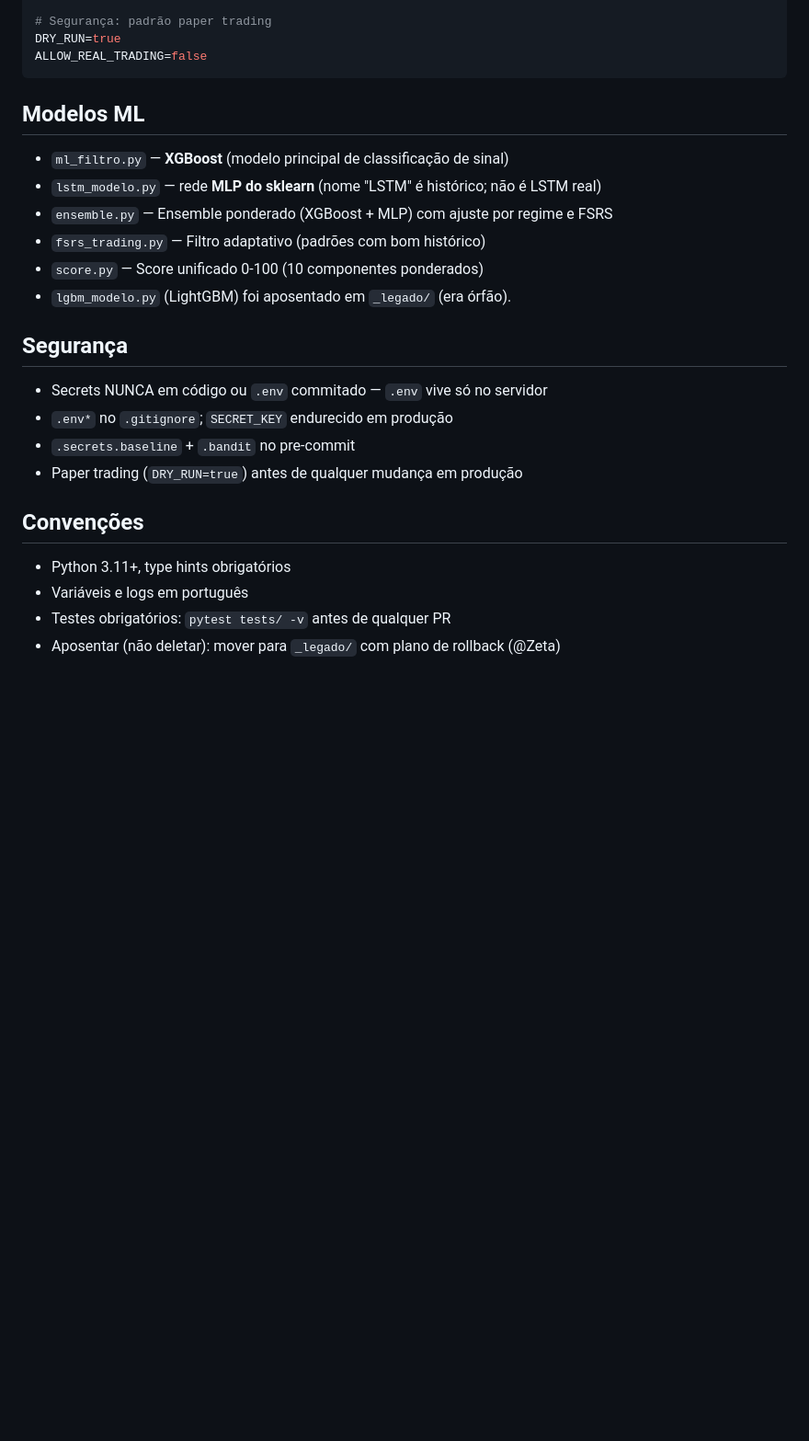
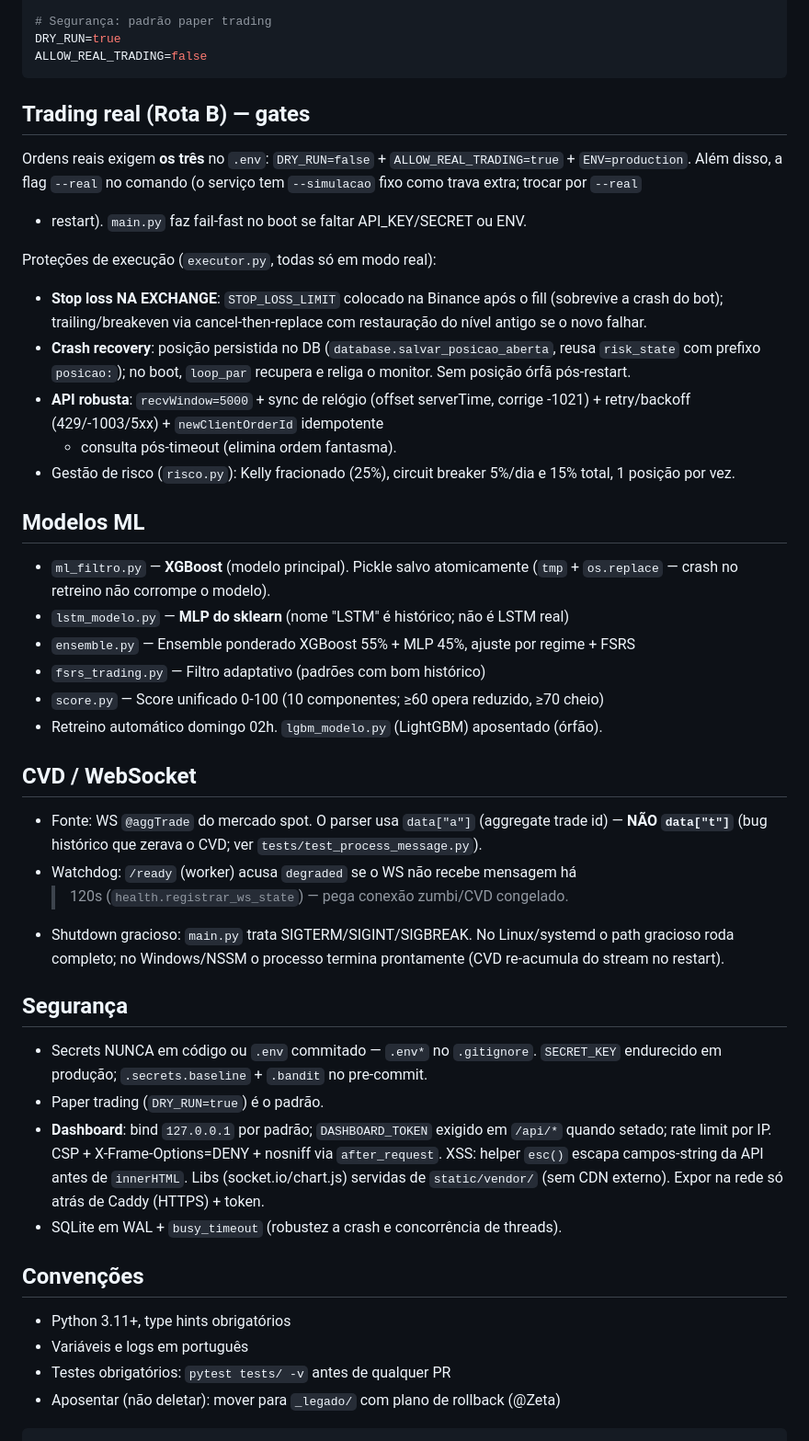
Before and after one commit to orgateccloud-bot/CryptoXBot, a Markdown page: CLAUDE.md, the part around one of its changes. Shown at 92% size. Rendered like a GitHub page; blank space fills up the shorter version.

````diff
--- a/CLAUDE.md
+++ b/CLAUDE.md
@@ -123,21 +149,58 @@ DRY_RUN=true
 ALLOW_REAL_TRADING=false
 ```
 
+## Trading real (Rota B) — gates
+
+Ordens reais exigem **os três** no `.env`: `DRY_RUN=false` +
+`ALLOW_REAL_TRADING=true` + `ENV=production`. Além disso, a flag `--real` no
+comando (o serviço tem `--simulacao` fixo como trava extra; trocar por `--real`
++ restart). `main.py` faz fail-fast no boot se faltar API_KEY/SECRET ou ENV.
+
+Proteções de execução (`executor.py`, todas só em modo real):
+- **Stop loss NA EXCHANGE**: `STOP_LOSS_LIMIT` colocado na Binance após o fill
+  (sobrevive a crash do bot); trailing/breakeven via cancel-then-replace com
+  restauração do nível antigo se o novo falhar.
+- **Crash recovery**: posição persistida no DB (`database.salvar_posicao_aberta`,
+  reusa `risk_state` com prefixo `posicao:`); no boot, `loop_par` recupera e
+  religa o monitor. Sem posição órfã pós-restart.
+- **API robusta**: `recvWindow=5000` + sync de relógio (offset serverTime,
+  corrige -1021) + retry/backoff (429/-1003/5xx) + `newClientOrderId` idempotente
+  + consulta pós-timeout (elimina ordem fantasma).
+- Gestão de risco (`risco.py`): Kelly fracionado (25%), circuit breaker 5%/dia e
+  15% total, 1 posição por vez.
+
 ## Modelos ML
 
-- `ml_filtro.py` — **XGBoost** (modelo principal de classificação de sinal)
-- `lstm_modelo.py` — rede **MLP do sklearn** (nome "LSTM" é histórico; não é LSTM real)
-- `ensemble.py` — Ensemble ponderado (XGBoost + MLP) com ajuste por regime e FSRS
+- `ml_filtro.py` — **XGBoost** (modelo principal). Pickle salvo atomicamente
+  (`tmp` + `os.replace` — crash no retreino não corrompe o modelo).
+- `lstm_modelo.py` — **MLP do sklearn** (nome "LSTM" é histórico; não é LSTM real)
+- `ensemble.py` — Ensemble ponderado XGBoost 55% + MLP 45%, ajuste por regime + FSRS
 - `fsrs_trading.py` — Filtro adaptativo (padrões com bom histórico)
-- `score.py` — Score unificado 0-100 (10 componentes ponderados)
-- `lgbm_modelo.py` (LightGBM) foi aposentado em `_legado/` (era órfão).
+- `score.py` — Score unificado 0-100 (10 componentes; ≥60 opera reduzido, ≥70 cheio)
+- Retreino automático domingo 02h. `lgbm_modelo.py` (LightGBM) aposentado (órfão).
+
+## CVD / WebSocket
+
+- Fonte: WS `@aggTrade` do mercado spot. O parser usa `data["a"]` (aggregate
+  trade id) — **NÃO `data["t"]`** (bug histórico que zerava o CVD; ver
+  `tests/test_process_message.py`).
+- Watchdog: `/ready` (worker) acusa `degraded` se o WS não recebe mensagem há
+  >120s (`health.registrar_ws_state`) — pega conexão zumbi/CVD congelado.
+- Shutdown gracioso: `main.py` trata SIGTERM/SIGINT/SIGBREAK. No Linux/systemd
+  o path gracioso roda completo; no Windows/NSSM o processo termina prontamente
+  (CVD re-acumula do stream no restart).
 
 ## Segurança
 
-- Secrets NUNCA em código ou `.env` commitado — `.env` vive só no servidor
-- `.env*` no `.gitignore`; `SECRET_KEY` endurecido em produção
-- `.secrets.baseline` + `.bandit` no pre-commit
-- Paper trading (`DRY_RUN=true`) antes de qualquer mudança em produção
+- Secrets NUNCA em código ou `.env` commitado — `.env*` no `.gitignore`.
+  `SECRET_KEY` endurecido em produção; `.secrets.baseline` + `.bandit` no pre-commit.
+- Paper trading (`DRY_RUN=true`) é o padrão.
+- **Dashboard**: bind `127.0.0.1` por padrão; `DASHBOARD_TOKEN` exigido em
+  `/api/*` quando setado; rate limit por IP. CSP + X-Frame-Options=DENY +
+  nosniff via `after_request`. XSS: helper `esc()` escapa campos-string da API
+  antes de `innerHTML`. Libs (socket.io/chart.js) servidas de `static/vendor/`
+  (sem CDN externo). Expor na rede só atrás de Caddy (HTTPS) + token.
+- SQLite em WAL + `busy_timeout` (robustez a crash e concorrência de threads).
 
 ## Convenções
 
@@ -145,3 +208,4 @@ ALLOW_REAL_TRADING=false
 - Variáveis e logs em português
 - Testes obrigatórios: `pytest tests/ -v` antes de qualquer PR
 - Aposentar (não deletar): mover para `_legado/` com plano de rollback (@Zeta)
+```
````
Also changed, not shown: other parts of CLAUDE.md (+57 -31 lines).
